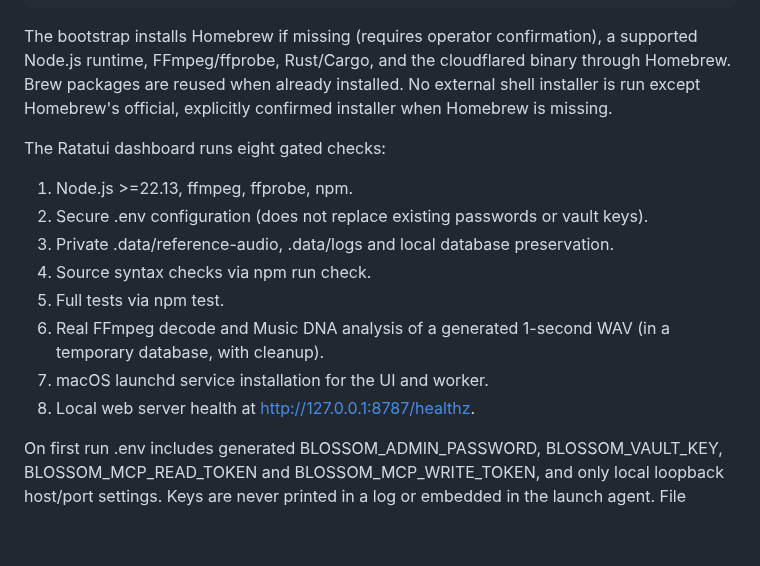
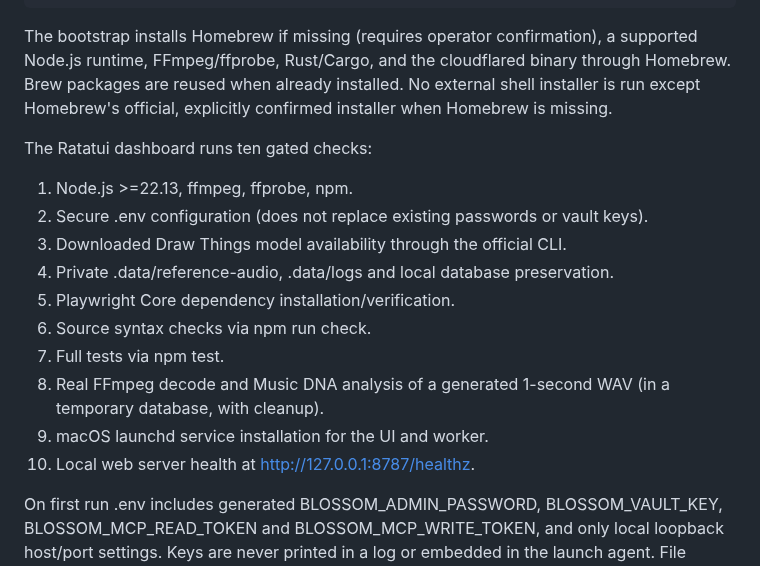
Before and after one commit to GaryWenneker/blossom, a Markdown page: docs/SETUP.md, the part around the change. GitHub-like rendering; blank space fills up the shorter version.

Commit message:
docs: align Ratatui setup step count with Draw Things model verification

```diff
--- a/docs/SETUP.md
+++ b/docs/SETUP.md
@@ -11,16 +11,18 @@ From the cloned, up-to-date GitHub repository:
 
 The bootstrap installs Homebrew if missing (requires operator confirmation), a supported Node.js runtime, FFmpeg/ffprobe, Rust/Cargo, and the cloudflared binary through Homebrew. Brew packages are reused when already installed. No external shell installer is run except Homebrew's official, explicitly confirmed installer when Homebrew is missing.
 
-The Ratatui dashboard runs eight gated checks:
+The Ratatui dashboard runs ten gated checks:
 
 1. Node.js >=22.13, ffmpeg, ffprobe, npm.
 2. Secure .env configuration (does not replace existing passwords or vault keys).
-3. Private .data/reference-audio, .data/logs and local database preservation.
-4. Source syntax checks via npm run check.
-5. Full tests via npm test.
-6. Real FFmpeg decode and Music DNA analysis of a generated 1-second WAV (in a temporary database, with cleanup).
-7. macOS launchd service installation for the UI and worker.
-8. Local web server health at http://127.0.0.1:8787/healthz.
+3. Downloaded Draw Things model availability through the official CLI.
+4. Private .data/reference-audio, .data/logs and local database preservation.
+5. Playwright Core dependency installation/verification.
+6. Source syntax checks via npm run check.
+7. Full tests via npm test.
+8. Real FFmpeg decode and Music DNA analysis of a generated 1-second WAV (in a temporary database, with cleanup).
+9. macOS launchd service installation for the UI and worker.
+10. Local web server health at http://127.0.0.1:8787/healthz.
 
 On first run .env includes generated BLOSSOM_ADMIN_PASSWORD, BLOSSOM_VAULT_KEY, BLOSSOM_MCP_READ_TOKEN and BLOSSOM_MCP_WRITE_TOKEN, and only local loopback host/port settings. Keys are never printed in a log or embedded in the launch agent. File permissions are set to 0600. Keep .env securely backed up separately from the SQLite database; losing the vault key makes encrypted credentials inaccessible. Fetch the login password locally with:
 
```
